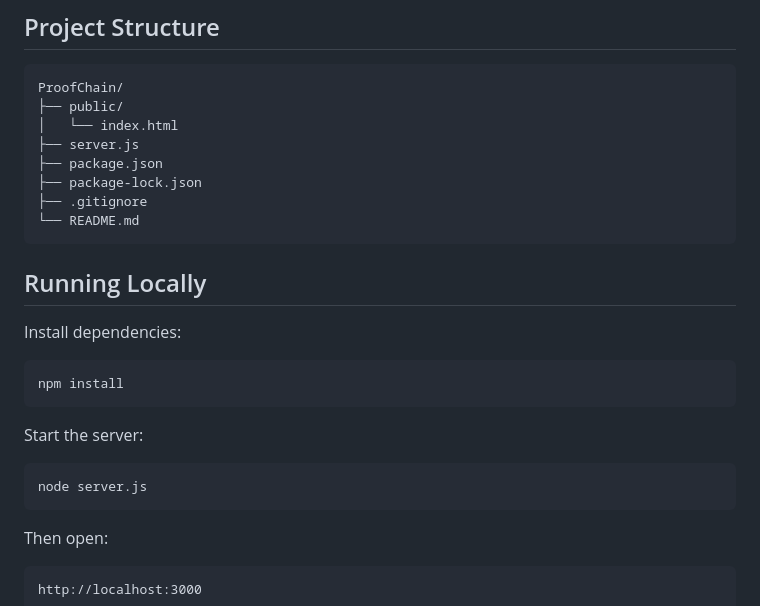
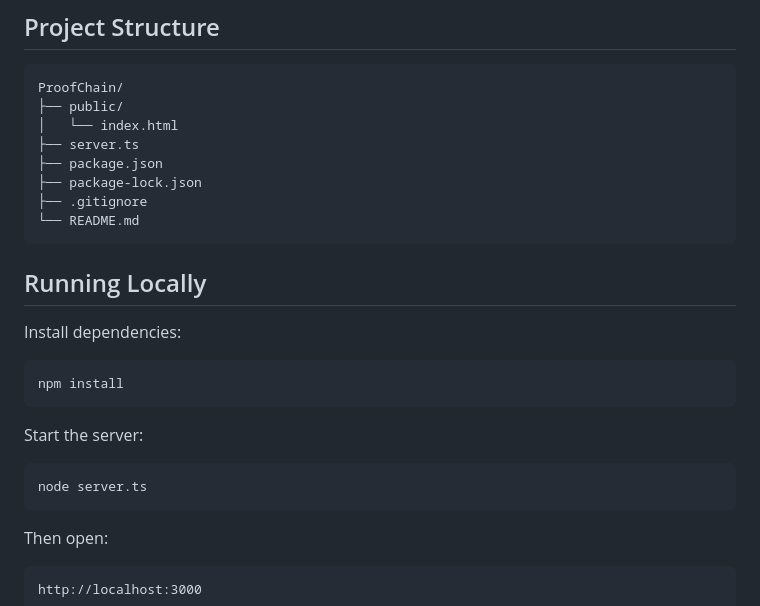
Before and after one commit to srujitha0/ProofChain, a Markdown page: README.md, the part around the change. GitHub-like rendering.

````diff
--- a/README.md
+++ b/README.md
@@ -92,7 +92,7 @@ ProofChain captures the important AI action, creates a tamper-evident evidence r
 ProofChain/
 ├── public/
 │   └── index.html
-├── server.js
+├── server.ts
 ├── package.json
 ├── package-lock.json
 ├── .gitignore
@@ -110,7 +110,7 @@ npm install
 Start the server:
 
 ```bash
-node server.js
+node server.ts
 ```
 
 Then open:
````
